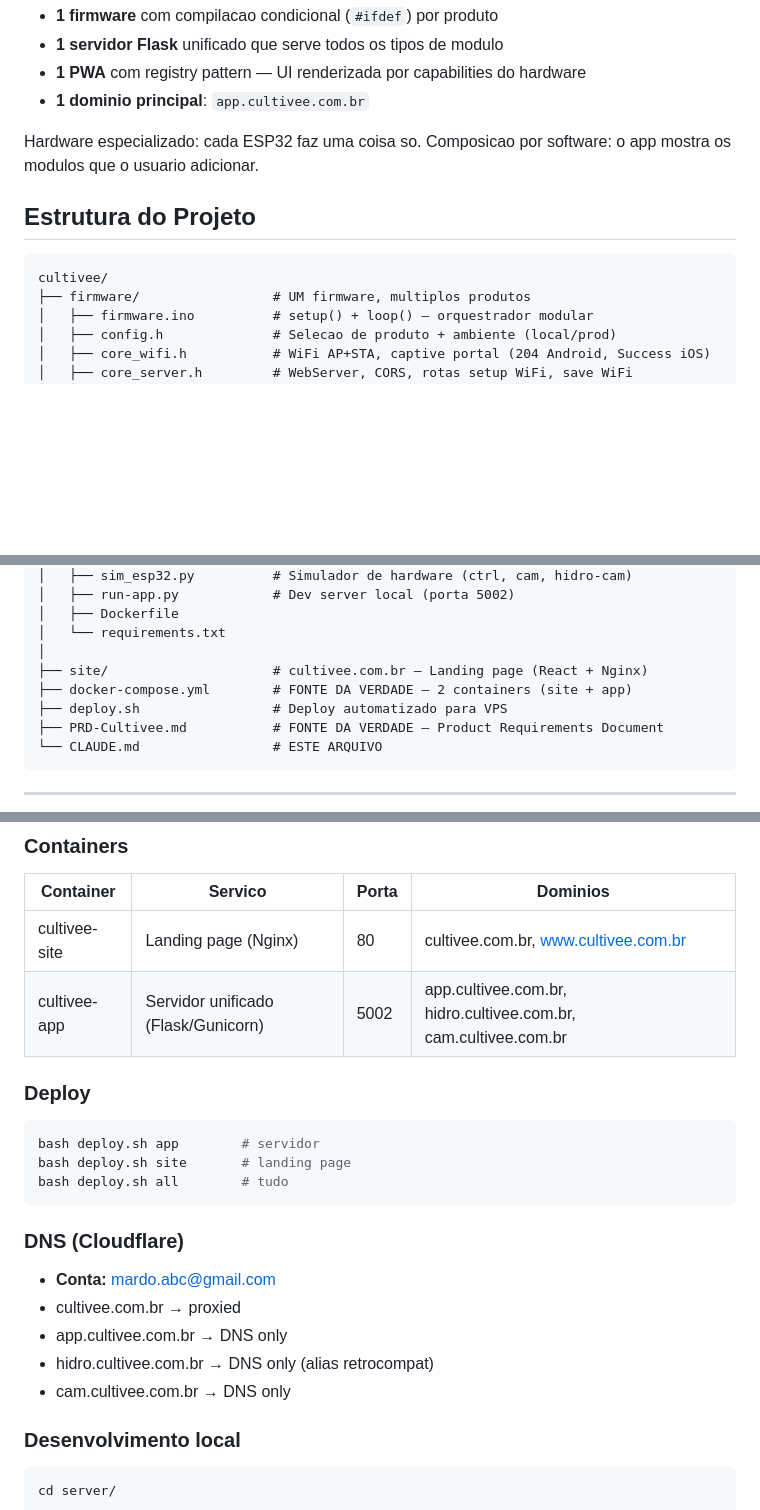
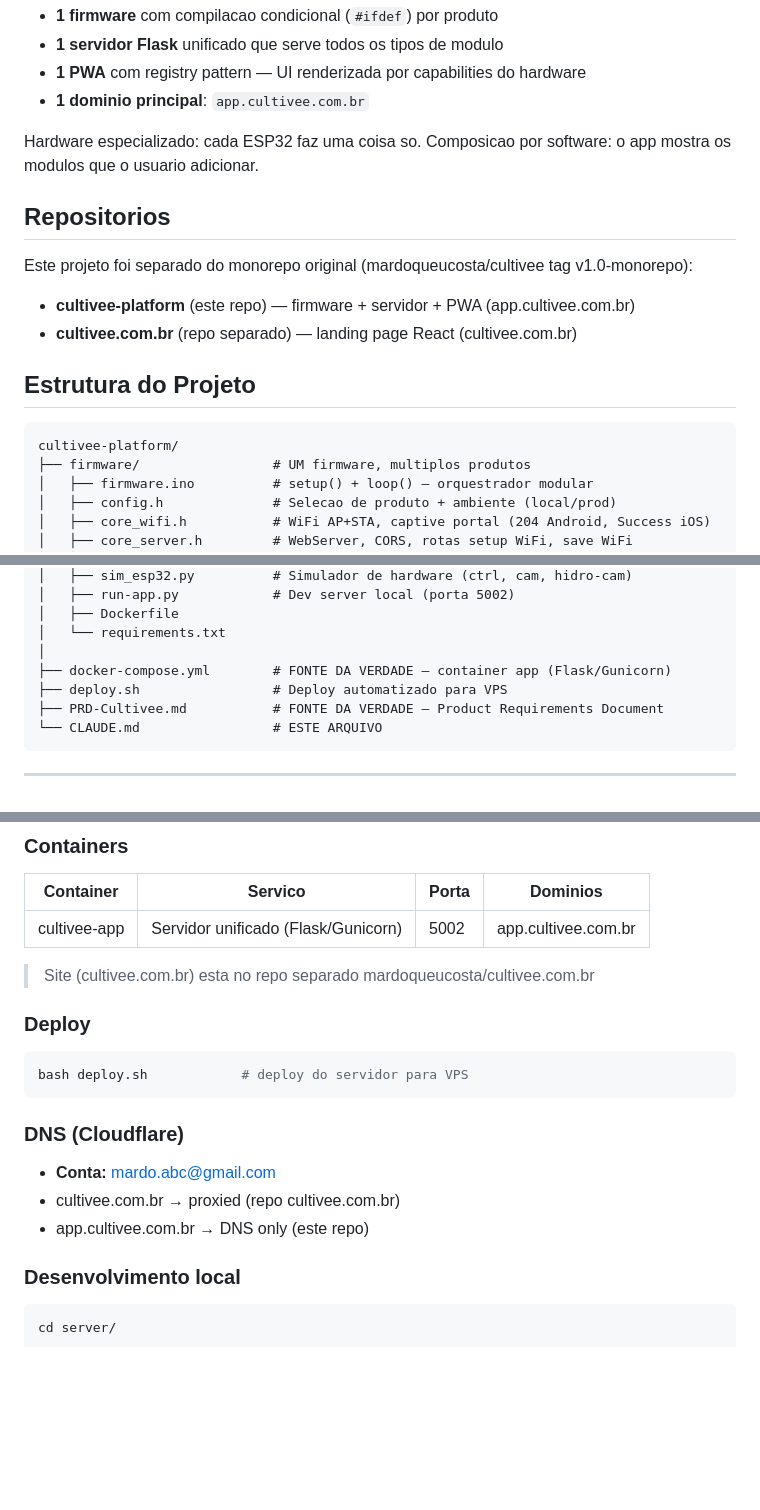
Before and after one commit to mardoqueucosta/cultivee-platform, a Markdown page: CLAUDE.md, 3 parts joined by grey strips. GitHub-like rendering; blank space fills up the shorter version.

Commit message:
docs: atualizar CLAUDE.md para repo separado
- Estrutura reflete cultivee-platform (sem site/)
- Removidos dominios hidro/cam (unificados em app.)
- Deploy simplificado (bash deploy.sh)
- Referencia ao repo cultivee.com.br separado

Co-Authored-By: Claude Opus 4.6 (1M context) <noreply@anthropic.com>

````diff
--- a/CLAUDE.md
+++ b/CLAUDE.md
@@ -26,10 +26,16 @@ Plataforma IoT para cultivo inteligente. Arquitetura modular:
 Hardware especializado: cada ESP32 faz uma coisa so.
 Composicao por software: o app mostra os modulos que o usuario adicionar.
 
+## Repositorios
+
+Este projeto foi separado do monorepo original (mardoqueucosta/cultivee tag v1.0-monorepo):
+- **cultivee-platform** (este repo) — firmware + servidor + PWA (app.cultivee.com.br)
+- **cultivee.com.br** (repo separado) — landing page React (cultivee.com.br)
+
 ## Estrutura do Projeto
 
 ```
-cultivee/
+cultivee-platform/
 ├── firmware/                 # UM firmware, multiplos produtos
 │   ├── firmware.ino          # setup() + loop() — orquestrador modular
 │   ├── config.h              # Selecao de produto + ambiente (local/prod)
@@ -57,8 +63,7 @@ cultivee/
 │   ├── Dockerfile
 │   └── requirements.txt
 │
-├── site/                     # cultivee.com.br — Landing page (React + Nginx)
-├── docker-compose.yml        # FONTE DA VERDADE — 2 containers (site + app)
+├── docker-compose.yml        # FONTE DA VERDADE — container app (Flask/Gunicorn)
 ├── deploy.sh                 # Deploy automatizado para VPS
 ├── PRD-Cultivee.md           # FONTE DA VERDADE — Product Requirements Document
 └── CLAUDE.md                 # ESTE ARQUIVO
@@ -257,22 +262,19 @@ moduleRenderers.sensor = {
 ### Containers
 | Container | Servico | Porta | Dominios |
 |-----------|---------|-------|----------|
-| cultivee-site | Landing page (Nginx) | 80 | cultivee.com.br, www.cultivee.com.br |
-| cultivee-app | Servidor unificado (Flask/Gunicorn) | 5002 | app.cultivee.com.br, hidro.cultivee.com.br, cam.cultivee.com.br |
+| cultivee-app | Servidor unificado (Flask/Gunicorn) | 5002 | app.cultivee.com.br |
+
+> Site (cultivee.com.br) esta no repo separado mardoqueucosta/cultivee.com.br
 
 ### Deploy
 ```bash
-bash deploy.sh app        # servidor
-bash deploy.sh site       # landing page
-bash deploy.sh all        # tudo
+bash deploy.sh            # deploy do servidor para VPS
 ```
 
 ### DNS (Cloudflare)
 - **Conta:** mardo.abc@gmail.com
-- cultivee.com.br → proxied
-- app.cultivee.com.br → DNS only
-- hidro.cultivee.com.br → DNS only (alias retrocompat)
-- cam.cultivee.com.br → DNS only
+- cultivee.com.br → proxied (repo cultivee.com.br)
+- app.cultivee.com.br → DNS only (este repo)
 
 ### Desenvolvimento local
 ```bash
````
